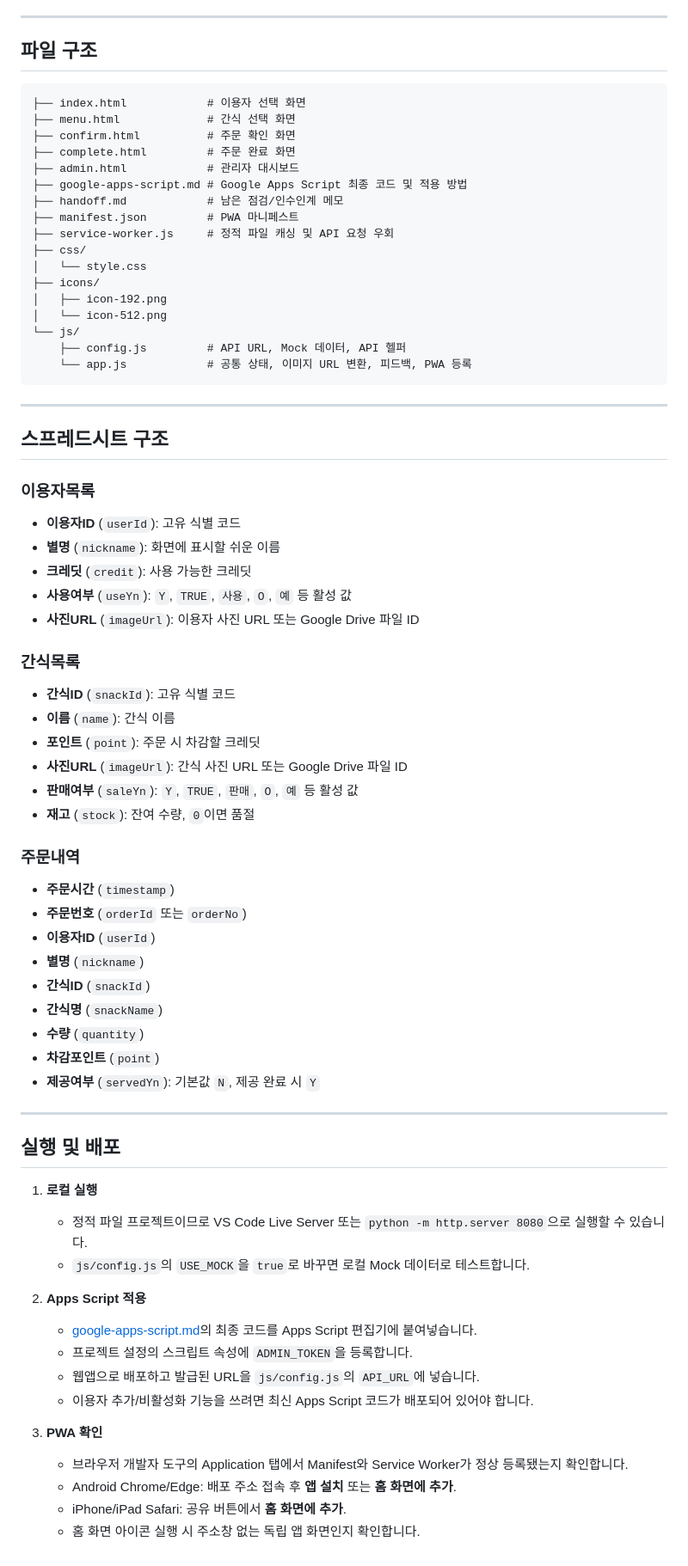
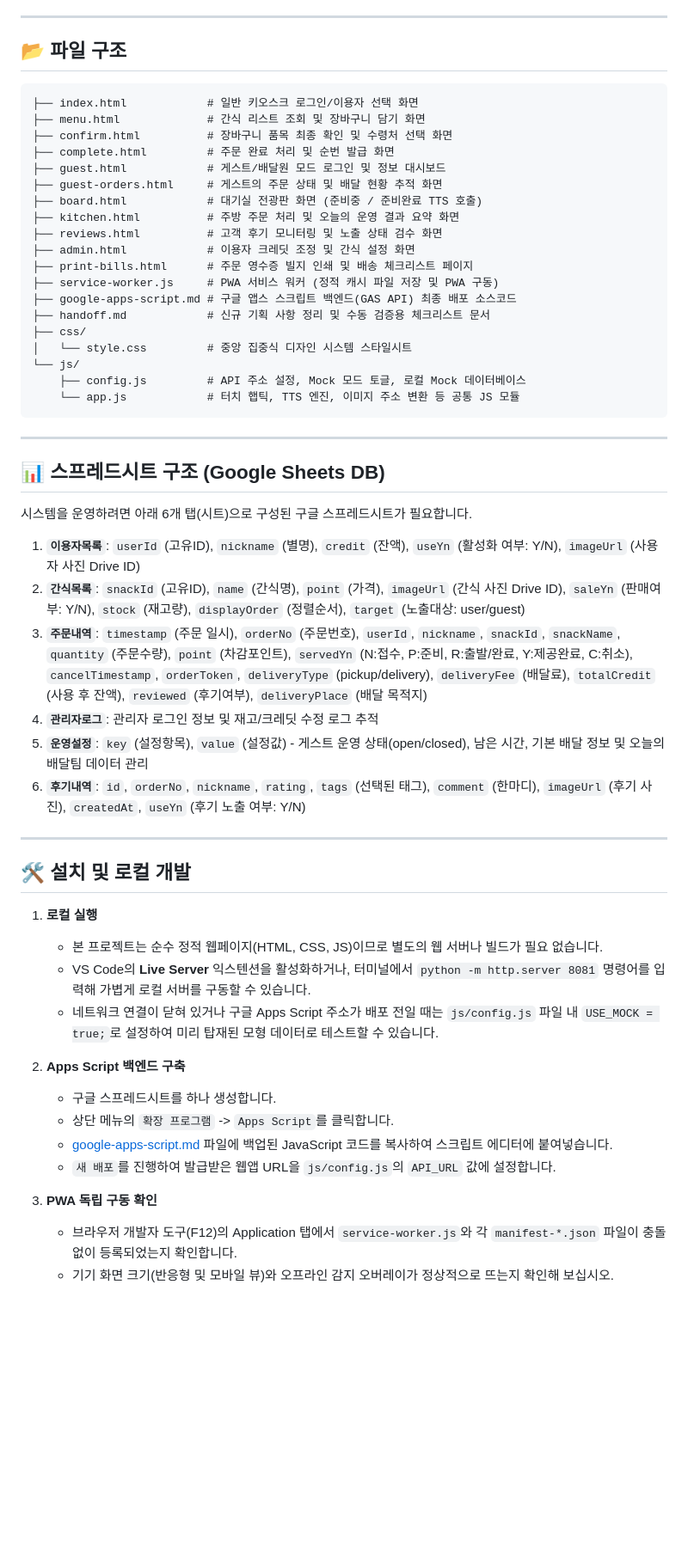
Before and after one commit to cideryman/kiosk-trainer, a Markdown page: README.md, the part around one of its changes. Shown at 86% size. GitHub-like rendering; blank space fills up the shorter version.

````diff
--- a/README.md
+++ b/README.md
@@ -43,74 +50,58 @@
 
 ---
 
-## 파일 구조
+## 📂 파일 구조
 
 ```
-├── index.html            # 이용자 선택 화면
-├── menu.html             # 간식 선택 화면
-├── confirm.html          # 주문 확인 화면
-├── complete.html         # 주문 완료 화면
-├── admin.html            # 관리자 대시보드
-├── google-apps-script.md # Google Apps Script 최종 코드 및 적용 방법
-├── handoff.md            # 남은 점검/인수인계 메모
-├── manifest.json         # PWA 마니페스트
-├── service-worker.js     # 정적 파일 캐싱 및 API 요청 우회
+├── index.html            # 일반 키오스크 로그인/이용자 선택 화면
+├── menu.html             # 간식 리스트 조회 및 장바구니 담기 화면
+├── confirm.html          # 장바구니 품목 최종 확인 및 수령처 선택 화면
+├── complete.html         # 주문 완료 처리 및 순번 발급 화면
+├── guest.html            # 게스트/배달원 모드 로그인 및 정보 대시보드
+├── guest-orders.html     # 게스트의 주문 상태 및 배달 현황 추적 화면
+├── board.html            # 대기실 전광판 화면 (준비중 / 준비완료 TTS 호출)
+├── kitchen.html          # 주방 주문 처리 및 오늘의 운영 결과 요약 화면
+├── reviews.html          # 고객 후기 모니터링 및 노출 상태 검수 화면
+├── admin.html            # 이용자 크레딧 조정 및 간식 설정 화면
+├── print-bills.html      # 주문 영수증 빌지 인쇄 및 배송 체크리스트 페이지
+├── service-worker.js     # PWA 서비스 워커 (정적 캐시 파일 저장 및 PWA 구동)
+├── google-apps-script.md # 구글 앱스 스크립트 백엔드(GAS API) 최종 배포 소스코드
+├── handoff.md            # 신규 기획 사항 정리 및 수동 검증용 체크리스트 문서
 ├── css/
-│   └── style.css
-├── icons/
-│   ├── icon-192.png
-│   └── icon-512.png
+│   └── style.css         # 중앙 집중식 디자인 시스템 스타일시트
 └── js/
-    ├── config.js         # API URL, Mock 데이터, API 헬퍼
-    └── app.js            # 공통 상태, 이미지 URL 변환, 피드백, PWA 등록
+    ├── config.js         # API 주소 설정, Mock 모드 토글, 로컬 Mock 데이터베이스
+    └── app.js            # 터치 햅틱, TTS 엔진, 이미지 주소 변환 등 공통 JS 모듈
 ```
 
 ---
 
-## 스프레드시트 구조
+## 📊 스프레드시트 구조 (Google Sheets DB)
 
-### 이용자목록
-- **이용자ID** (`userId`): 고유 식별 코드
-- **별명** (`nickname`): 화면에 표시할 쉬운 이름
-- **크레딧** (`credit`): 사용 가능한 크레딧
-- **사용여부** (`useYn`): `Y`, `TRUE`, `사용`, `O`, `예` 등 활성 값
-- **사진URL** (`imageUrl`): 이용자 사진 URL 또는 Google Drive 파일 ID
+시스템을 운영하려면 아래 6개 탭(시트)으로 구성된 구글 스프레드시트가 필요합니다.
 
-### 간식목록
-- **간식ID** (`snackId`): 고유 식별 코드
-- **이름** (`name`): 간식 이름
-- **포인트** (`point`): 주문 시 차감할 크레딧
-- **사진URL** (`imageUrl`): 간식 사진 URL 또는 Google Drive 파일 ID
-- **판매여부** (`saleYn`): `Y`, `TRUE`, `판매`, `O`, `예` 등 활성 값
-- **재고** (`stock`): 잔여 수량, `0`이면 품절
-
-### 주문내역
-- **주문시간** (`timestamp`)
-- **주문번호** (`orderId` 또는 `orderNo`)
-- **이용자ID** (`userId`)
-- **별명** (`nickname`)
-- **간식ID** (`snackId`)
-- **간식명** (`snackName`)
-- **수량** (`quantity`)
-- **차감포인트** (`point`)
-- **제공여부** (`servedYn`): 기본값 `N`, 제공 완료 시 `Y`
+1. **`이용자목록`**: `userId` (고유ID), `nickname` (별명), `credit` (잔액), `useYn` (활성화 여부: Y/N), `imageUrl` (사용자 사진 Drive ID)
+2. **`간식목록`**: `snackId` (고유ID), `name` (간식명), `point` (가격), `imageUrl` (간식 사진 Drive ID), `saleYn` (판매여부: Y/N), `stock` (재고량), `displayOrder` (정렬순서), `target` (노출대상: user/guest)
+3. **`주문내역`**: `timestamp` (주문 일시), `orderNo` (주문번호), `userId`, `nickname`, `snackId`, `snackName`, `quantity` (주문수량), `point` (차감포인트), `servedYn` (N:접수, P:준비, R:출발/완료, Y:제공완료, C:취소), `cancelTimestamp`, `orderToken`, `deliveryType` (pickup/delivery), `deliveryFee` (배달료), `totalCredit` (사용 후 잔액), `reviewed` (후기여부), `deliveryPlace` (배달 목적지)
+4. **`관리자로그`**: 관리자 로그인 정보 및 재고/크레딧 수정 로그 추적
+5. **`운영설정`**: `key` (설정항목), `value` (설정값) - 게스트 운영 상태(open/closed), 남은 시간, 기본 배달 정보 및 오늘의 배달팀 데이터 관리
+6. **`후기내역`**: `id`, `orderNo`, `nickname`, `rating`, `tags` (선택된 태그), `comment` (한마디), `imageUrl` (후기 사진), `createdAt`, `useYn` (후기 노출 여부: Y/N)
 
 ---
 
-## 실행 및 배포
+## 🛠️ 설치 및 로컬 개발
 
 1. **로컬 실행**
-   - 정적 파일 프로젝트이므로 VS Code Live Server 또는 `python -m http.server 8080`으로 실행할 수 있습니다.
-   - `js/config.js`의 `USE_MOCK`을 `true`로 바꾸면 로컬 Mock 데이터로 테스트합니다.
+   - 본 프로젝트는 순수 정적 웹페이지(HTML, CSS, JS)이므로 별도의 웹 서버나 빌드가 필요 없습니다.
+   - VS Code의 **Live Server** 익스텐션을 활성화하거나, 터미널에서 `python -m http.server 8081` 명령어를 입력해 가볍게 로컬 서버를 구동할 수 있습니다.
+   - 네트워크 연결이 닫혀 있거나 구글 Apps Script 주소가 배포 전일 때는 `js/config.js` 파일 내 `USE_MOCK = true;`로 설정하여 미리 탑재된 모형 데이터로 테스트할 수 있습니다.
 
-2. **Apps Script 적용**
-   - [google-apps-script.md](./google-apps-script.md)의 최종 코드를 Apps Script 편집기에 붙여넣습니다.
-   - 프로젝트 설정의 스크립트 속성에 `ADMIN_TOKEN`을 등록합니다.
-   - 웹앱으로 배포하고 발급된 URL을 `js/config.js`의 `API_URL`에 넣습니다.
-   - 이용자 추가/비활성화 기능을 쓰려면 최신 Apps Script 코드가 배포되어 있어야 합니다.
+2. **Apps Script 백엔드 구축**
+   - 구글 스프레드시트를 하나 생성합니다.
+   - 상단 메뉴의 `확장 프로그램` -> `Apps Script`를 클릭합니다.
+   - [google-apps-script.md](./google-apps-script.md) 파일에 백업된 JavaScript 코드를 복사하여 스크립트 에디터에 붙여넣습니다.
+   - `새 배포`를 진행하여 발급받은 웹앱 URL을 `js/config.js`의 `API_URL` 값에 설정합니다.
 
-3. **PWA 확인**
-   - 브라우저 개발자 도구의 Application 탭에서 Manifest와 Service Worker가 정상 등록됐는지 확인합니다.
-   - Android Chrome/Edge: 배포 주소 접속 후 **앱 설치** 또는 **홈 화면에 추가**.
-   - iPhone/iPad Safari: 공유 버튼에서 **홈 화면에 추가**.
-   - 홈 화면 아이콘 실행 시 주소창 없는 독립 앱 화면인지 확인합니다.
+3. **PWA 독립 구동 확인**
+   - 브라우저 개발자 도구(F12)의 Application 탭에서 `service-worker.js`와 각 `manifest-*.json` 파일이 충돌 없이 등록되었는지 확인합니다.
+   - 기기 화면 크기(반응형 및 모바일 뷰)와 오프라인 감지 오버레이가 정상적으로 뜨는지 확인해 보십시오.
````
Also changed, not shown: other parts of README.md (+42 -35 lines).
